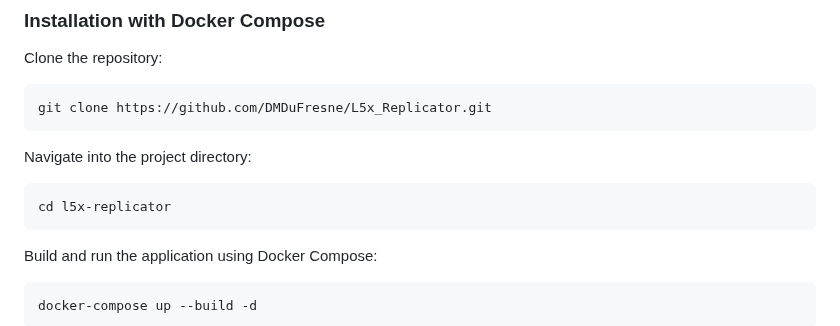
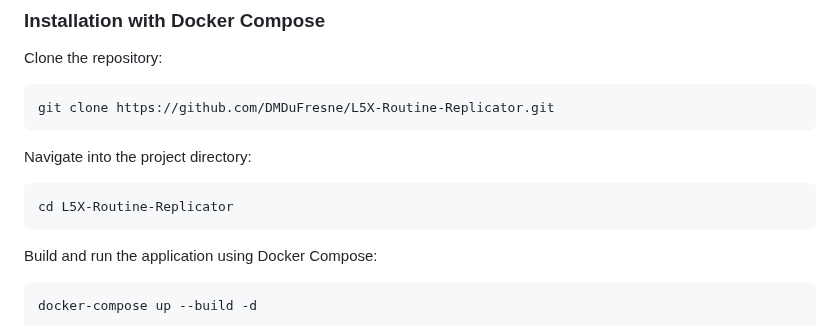
Before and after one commit to DMDuFresne/L5X-Routine-Replicator, a Markdown page: README.md, the part around the change. GitHub-like rendering.

````diff
--- a/README.md
+++ b/README.md
@@ -23,13 +23,13 @@ Make sure you have Docker and Docker Compose installed on your system.
 Clone the repository:
 
 ```bash
-git clone https://github.com/DMDuFresne/L5x_Replicator.git
+git clone https://github.com/DMDuFresne/L5X-Routine-Replicator.git
 ```
 
 Navigate into the project directory:
 
 ```bash
-cd l5x-replicator
+cd L5X-Routine-Replicator
 ```
 
 Build and run the application using Docker Compose:
````
